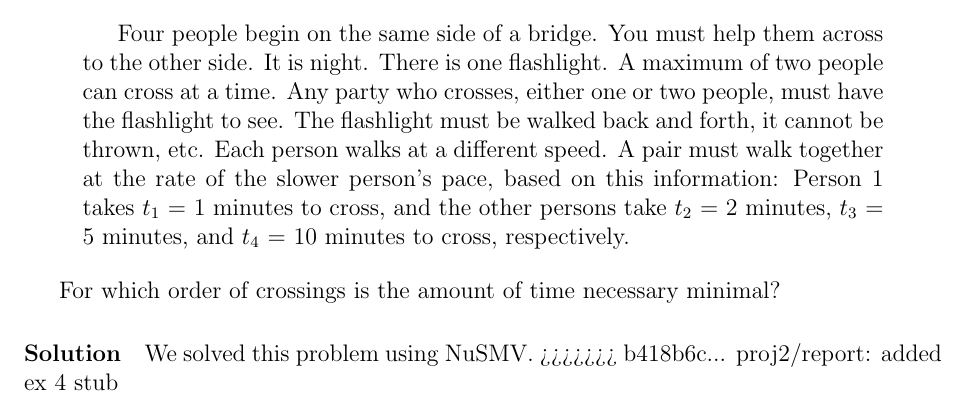
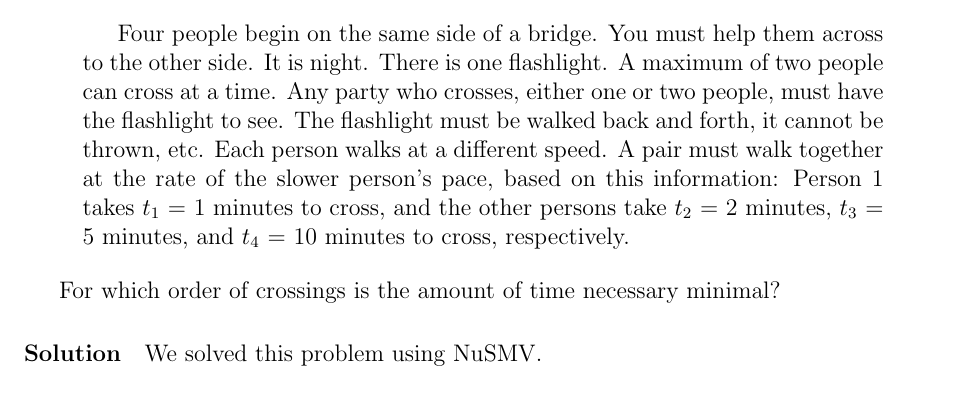
Before and after one commit to jd7h/automatedreasoning, a LaTeX document (proj2/report/report.tex): part of page 6 of 6, cut so that both start at the same text. Compiled offline with pdfLaTeX.

Commit message:
proj2/report: rebase added new merge conflict stuff, fixed

```diff
--- a/proj2/report/report.tex
+++ b/proj2/report/report.tex
@@ -263,7 +263,6 @@ For which order of crossings is the amount of time necessary minimal?
 
 \paragraph{Solution}
 We solved this problem using NuSMV.
->>>>>>> b418b6c... proj2/report: added ex 4 stub
 
 
 
```
